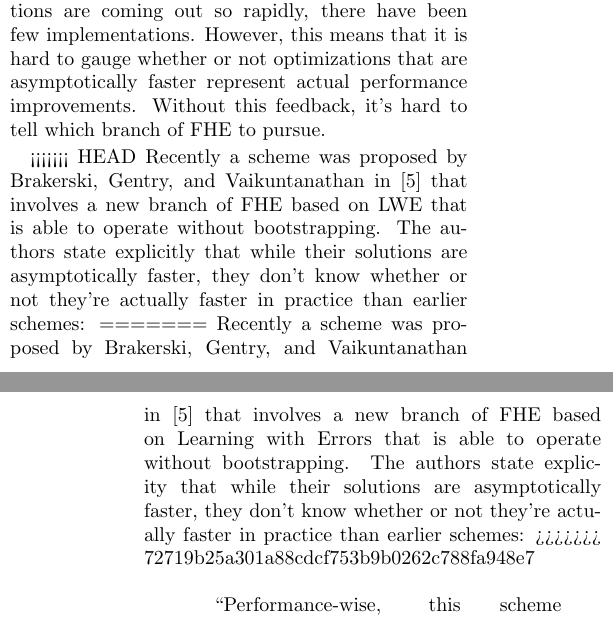
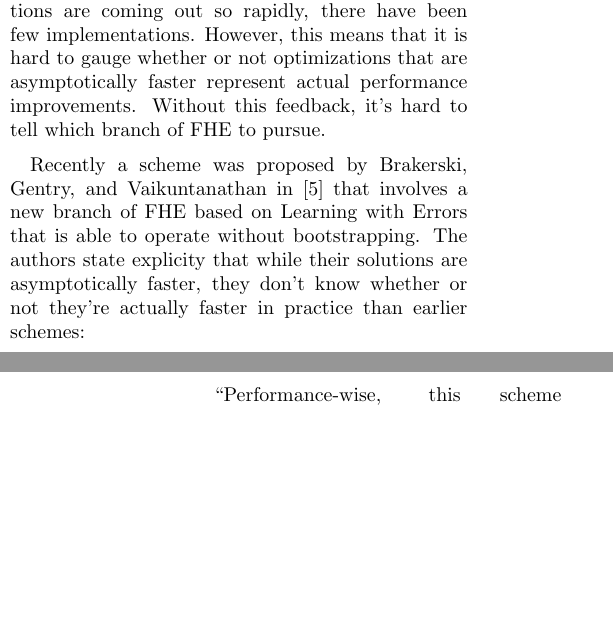
Before and after one commit to nitramsivart/bootstraplessfhe, a LaTeX document (paper/final_paper.tex): two parts of the columns of pages 1 and 2 of 8, joined at a grey line, cut so that both start at the same text, the shorter picture padded with empty space. Compiled offline with pdfLaTeX; a LaTeX package or settings file that is missing is left out.

Commit message:
fixed merge and removed a mostly

```diff
--- a/paper/final_paper.tex
+++ b/paper/final_paper.tex
@@ -68,11 +68,7 @@ Unfortunately, in their current state, FHE schemes incur too much overhead to be
 
 Since the first FHE scheme was proposed in 2009, combating the performance costs has been the primary focus of the FHE research community. They propose many optimizations, but mostly asymptotic results. Since they are theory folks and optimizations are coming out so rapidly, there have been few implementations. However, this means that it is hard to gauge whether or not optimizations that are asymptotically faster represent actual performance improvements. Without this feedback, it's hard to tell which branch of FHE to pursue.
 
-<<<<<<< HEAD
-Recently a scheme was proposed by Brakerski, Gentry, and Vaikuntanathan in \cite{SansBootstrapping} that involves a new branch of FHE based on LWE that is able to operate without bootstrapping. The authors state explicitly that while their solutions are asymptotically faster, they don't know whether or not they're actually faster in practice than earlier schemes:
-=======
 Recently a scheme was proposed by Brakerski, Gentry, and Vaikuntanathan in \cite{SansBootstrapping} that involves a new branch of FHE based on Learning with Errors that is able to operate without bootstrapping. The authors state explicity that while their solutions are asymptotically faster, they don't know whether or not they're actually faster in practice than earlier schemes:
->>>>>>> 72719b25a301a88cdcf753b9b0262c788fa948e7
 
 \begin{quotation}
 ``Performance-wise, this scheme trounces previous (bootstrapping-based) FHE schemes (at least asymptotically; the concrete performance remains to be seen)."
```
Also changed, not shown: paper/final_paper.pdf, paper/final_paper.tex (2 more changed lines).
